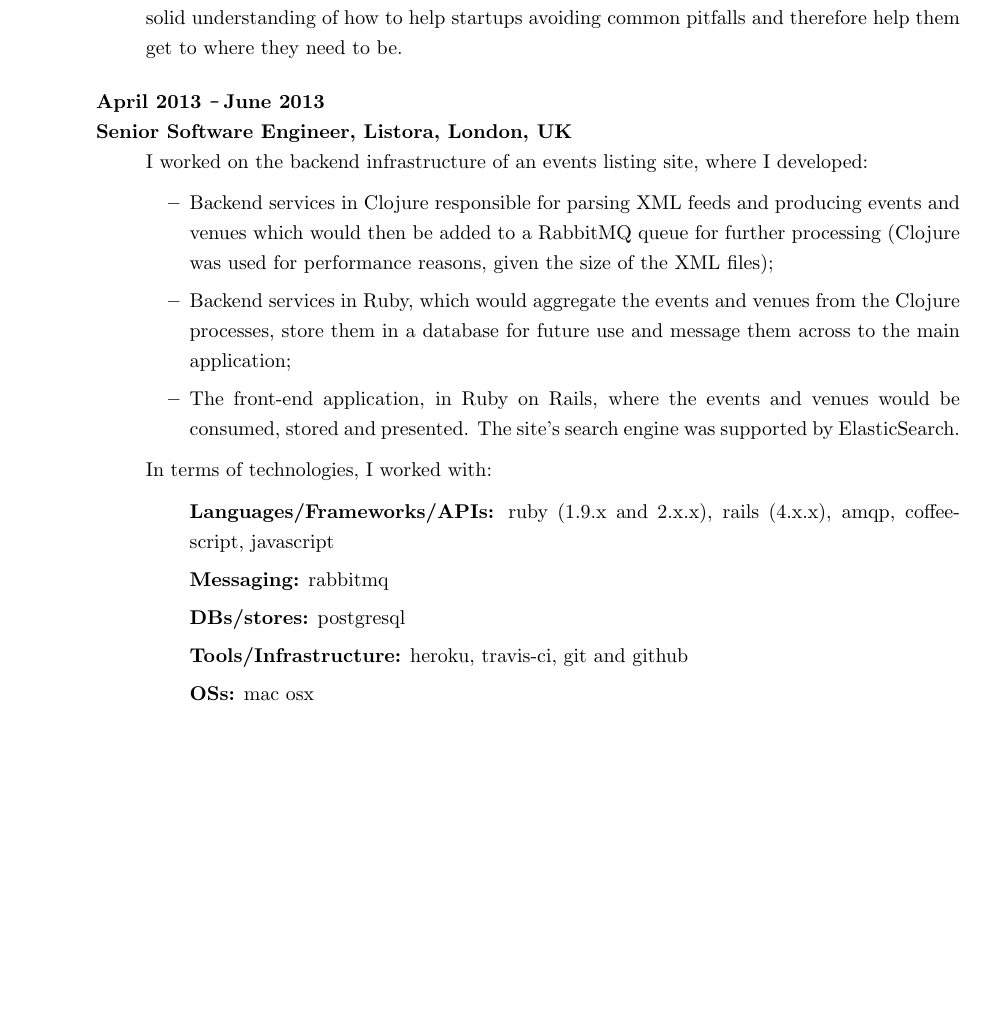
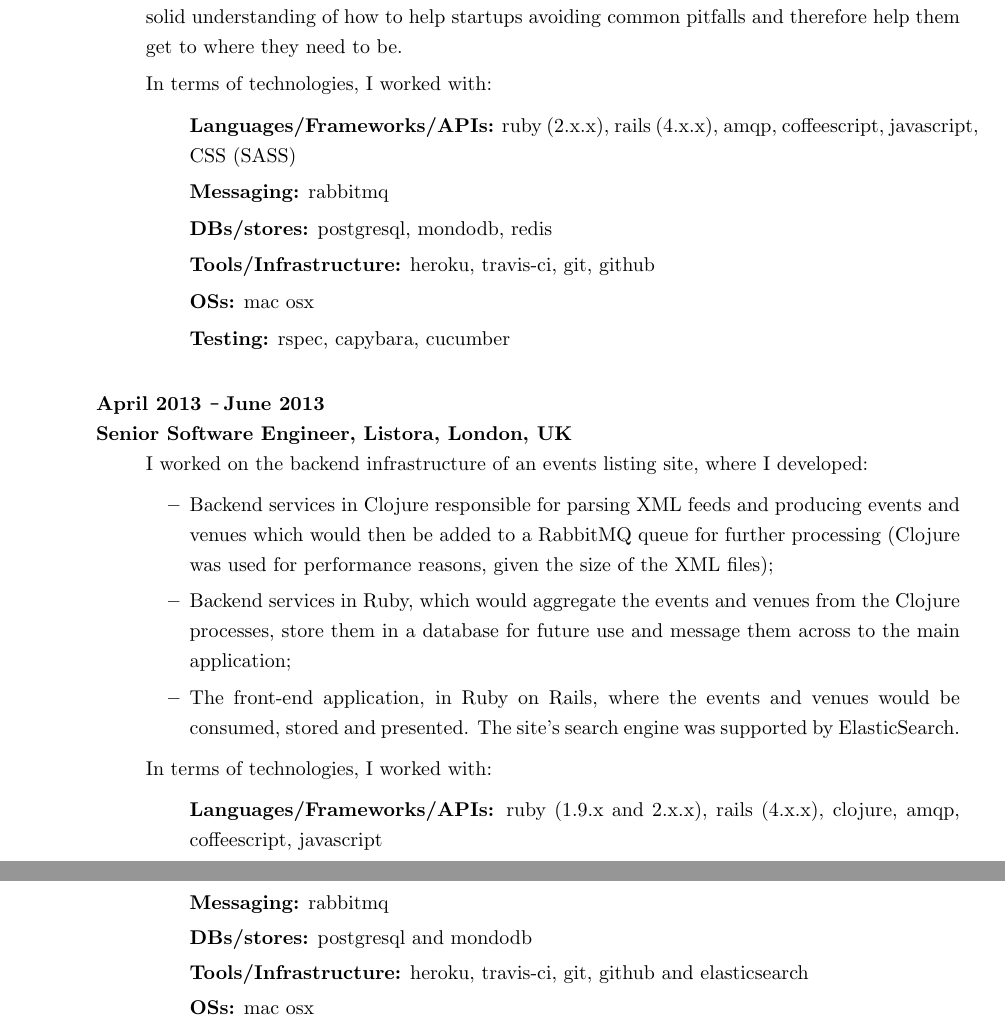
Before and after one commit to carvil/resume, a LaTeX CV (resume.tex): part of page 1 of 4 before the commit and two parts of pages 1 and 2 of 4 after it, the two joined at a grey line, cut so that both start at the same text, the shorter picture padded with empty space. Compiled offline with pdfLaTeX.

Commit message:
adding technologies to last employment

```diff
--- a/resume.tex
+++ b/resume.tex
@@ -56,6 +56,16 @@
         This experience gave me a solid understanding of how to help startups
         avoiding common pitfalls and therefore help them get to where they
         need to be.
+      \item[] In terms of technologies, I worked with:
+      \begin{itemize}
+        \item[] {\bf Languages/Frameworks/APIs:} ruby (2.x.x), rails
+          (4.x.x), amqp, coffeescript, javascript, CSS (SASS)
+        \item[] {\bf Messaging:} rabbitmq
+        \item[] {\bf DBs/stores:} postgresql, mondodb, redis
+        \item[] {\bf Tools/Infrastructure:} heroku, travis-ci, git, github
+        \item[] {\bf OSs:} mac osx
+        \item[] {\bf Testing:} rspec, capybara, cucumber
+      \end{itemize}
     \end{itemize}
 
   {\bf April 2013 \Minus June 2013}\\
@@ -78,10 +88,11 @@
       In terms of technologies, I worked with:
       \begin{itemize}
         \item[] {\bf Languages/Frameworks/APIs:} ruby (1.9.x and 2.x.x), rails
-          (4.x.x), amqp, coffeescript, javascript
+          (4.x.x), clojure, amqp, coffeescript, javascript
         \item[] {\bf Messaging:} rabbitmq
-        \item[] {\bf DBs/stores:} postgresql
-        \item[] {\bf Tools/Infrastructure:} heroku, travis-ci, git and github
+        \item[] {\bf DBs/stores:} postgresql and mondodb
+        \item[] {\bf Tools/Infrastructure:} heroku, travis-ci, git, github and
+          elasticsearch
         \item[] {\bf OSs:} mac osx
         \item[] {\bf Testing:} rspec, capybara, cucumber
       \end{itemize}
```
